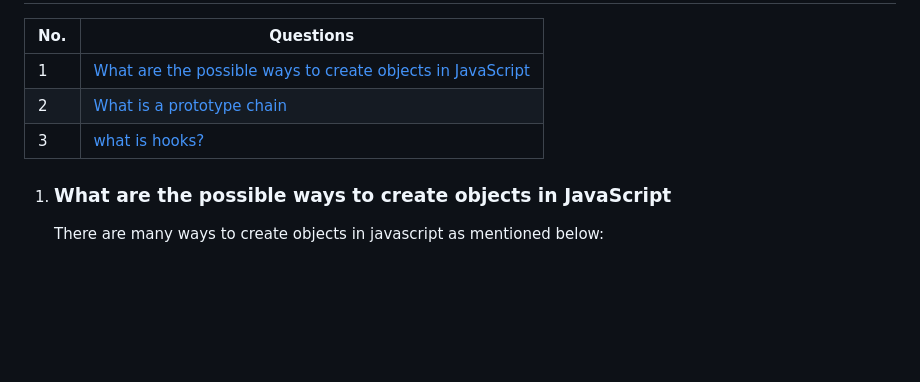
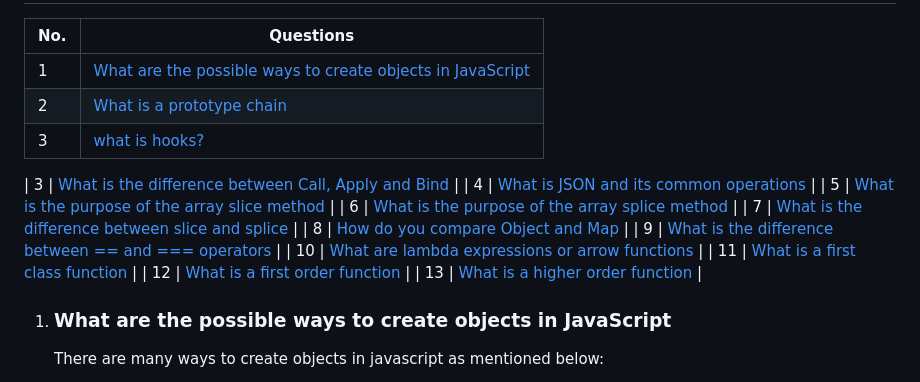
Before and after one commit to maharufh/regiforminjs, a Markdown page: README.md, the part around the change. GitHub-like rendering; blank space fills up the shorter version.

```diff
--- a/README.md
+++ b/README.md
@@ -8,6 +8,18 @@
 | 1 | [What are the possible ways to create objects in JavaScript](#what-are-the-possible-ways-to-create-objects-in-javascript) |
 | 2 | [What is a prototype chain](#what-is-a-prototype-chain) |
 | 3 | [what is hooks?](#what-is-hooks)|
+
+| 3 | [What is the difference between Call, Apply and Bind](#what-is-the-difference-between-call-apply-and-bind) |
+| 4 | [What is JSON and its common operations](#what-is-json-and-its-common-operations) |
+| 5 | [What is the purpose of the array slice method](#what-is-the-purpose-of-the-array-slice-method) |
+| 6 | [What is the purpose of the array splice method](#what-is-the-purpose-of-the-array-splice-method) |
+| 7 | [What is the difference between slice and splice](#what-is-the-difference-between-slice-and-splice) |
+| 8 | [How do you compare Object and Map](#how-do-you-compare-object-and-map) |
+| 9 | [What is the difference between == and === operators](#what-is-the-difference-between--and--operators) |
+| 10 | [What are lambda expressions or arrow functions](#what-are-lambda-expressions-or-arrow-functions) |
+| 11 | [What is a first class function](#what-is-a-first-class-function) |
+| 12 | [What is a first order function](#what-is-a-first-order-function) |
+| 13 | [What is a higher order function](#what-is-a-higher-order-function) |
 
 <!-- TOC_END -->
 
```
